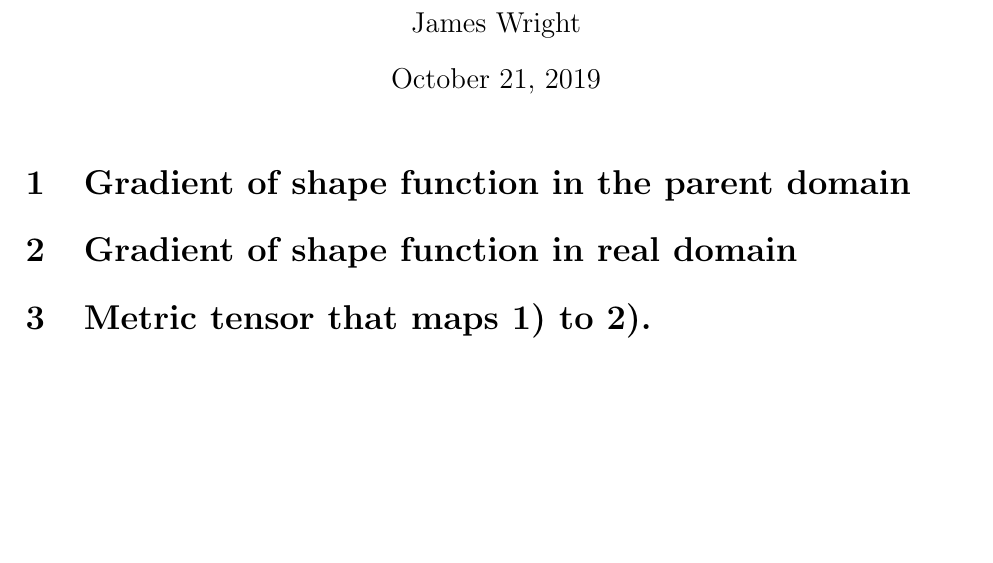
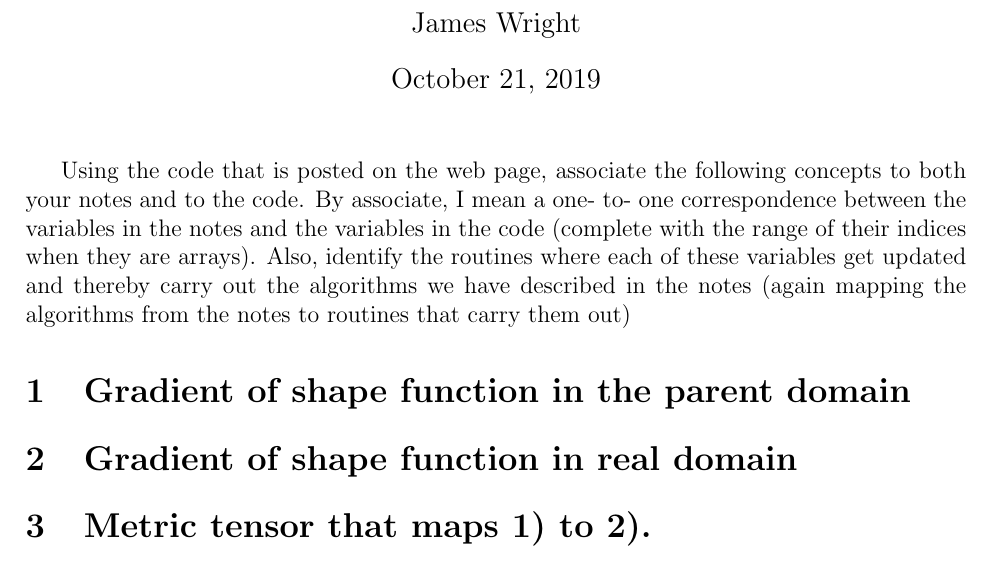
Before and after one commit to jrwrigh/phasta_notes, a LaTeX document (CFD_HW3.tex): part of the page, cut so that both start at the same text, the shorter picture padded with empty space. Compiled offline with pdfLaTeX.

Commit message:
HW3: Add instructions

```diff
--- a/CFD_HW3.tex
+++ b/CFD_HW3.tex
@@ -26,6 +26,11 @@
 \begin{document}
 \maketitle
 
+Using the code that is posted on the web page, associate the following concepts to both your notes and to the code.  By associate, I mean a one- to- one correspondence
+between the variables in the notes and the variables in the code (complete with the range of their indices when they are arrays). Also, identify the routines where each
+of these variables get updated and thereby carry out the algorithms we have described in the notes (again mapping the algorithms from the notes to routines that carry them out)
+
+
 \section{Gradient of shape function in the parent domain}
 
 \section{Gradient of shape function in real domain}
```
Also changed, not shown: CFD_HW3.pdf, 1 other file.
